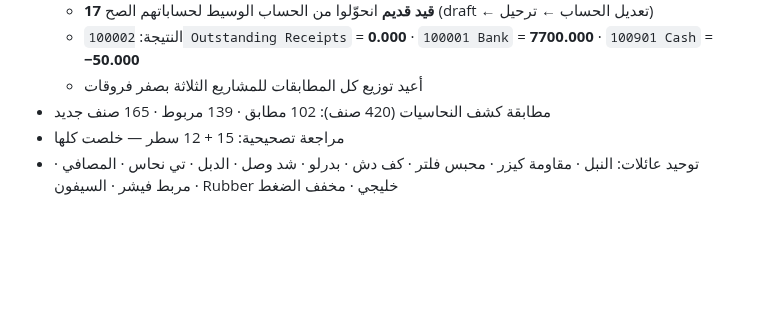
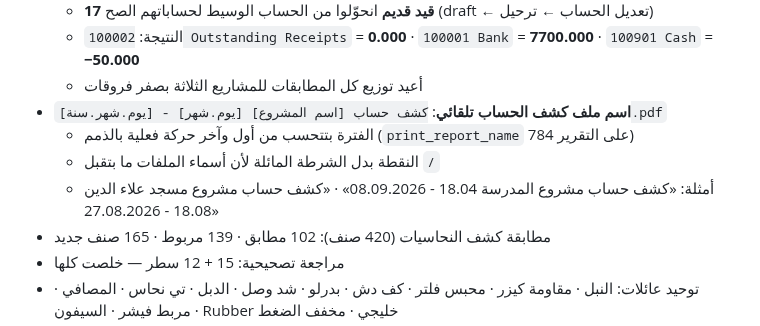
Before and after one commit to engineeringjo-dev/Fam-Bam, a Markdown page: قائمة_المهام.md, the part around the change. Drawn GitHub-style; blank space fills up the shorter version.

Commit message:
اسم ملف كشف الحساب تلقائي: اسم المشروع + الفترة الزمنية
Co-Authored-By: Claude Opus 5 <noreply@anthropic.com>
Claude-Session: https://claude.ai/code/session_01UQajWt2cBKp776XpEzaHTL

```diff
--- a/قائمة_المهام.md
+++ b/قائمة_المهام.md
@@ -335,6 +335,10 @@
   - **17 قيد قديم** انحوّلوا من الحساب الوسيط لحساباتهم الصح (draft ← تعديل الحساب ← ترحيل)
   - النتيجة: `100002 Outstanding Receipts` = **0.000** · `100001 Bank` = **7700.000** · `100901 Cash` = **−50.000**
   - أعيد توزيع كل المطابقات للمشاريع الثلاثة بصفر فروقات
+- **اسم ملف كشف الحساب تلقائي**: `كشف حساب [اسم المشروع] [يوم.شهر] - [يوم.شهر.سنة].pdf`
+  - الفترة بتتحسب من أول وآخر حركة فعلية بالذمم (`print_report_name` على التقرير 784)
+  - النقطة بدل الشرطة المائلة لأن أسماء الملفات ما بتقبل `/`
+  - أمثلة: «كشف حساب مشروع المدرسة 18.04 - 08.09.2026» · «كشف حساب مشروع مسجد علاء الدين 18.08 - 27.08.2026»
 - مطابقة كشف النحاسيات (420 صنف): 102 مطابق · 139 مربوط · 165 صنف جديد
 - مراجعة تصحيحية: 15 + 12 سطر — خلصت كلها
 - توحيد عائلات: النبل · مقاومة كيزر · محبس فلتر · كف دش · بدرلو · شد وصل · الدبل · تي نحاس · المصافي · مربط فيشر · السيفون · Rubber خليجي · مخفف الضغط
```
